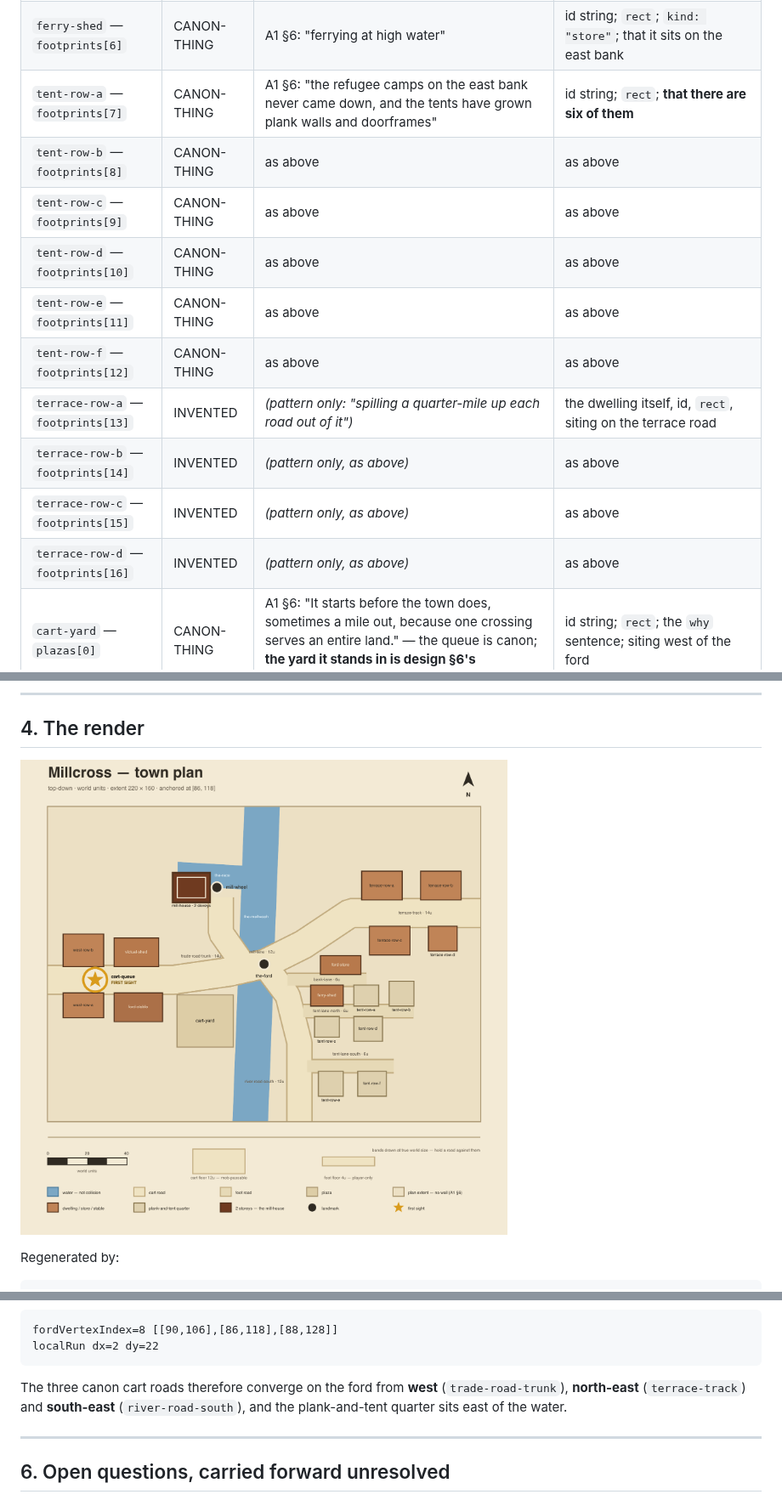
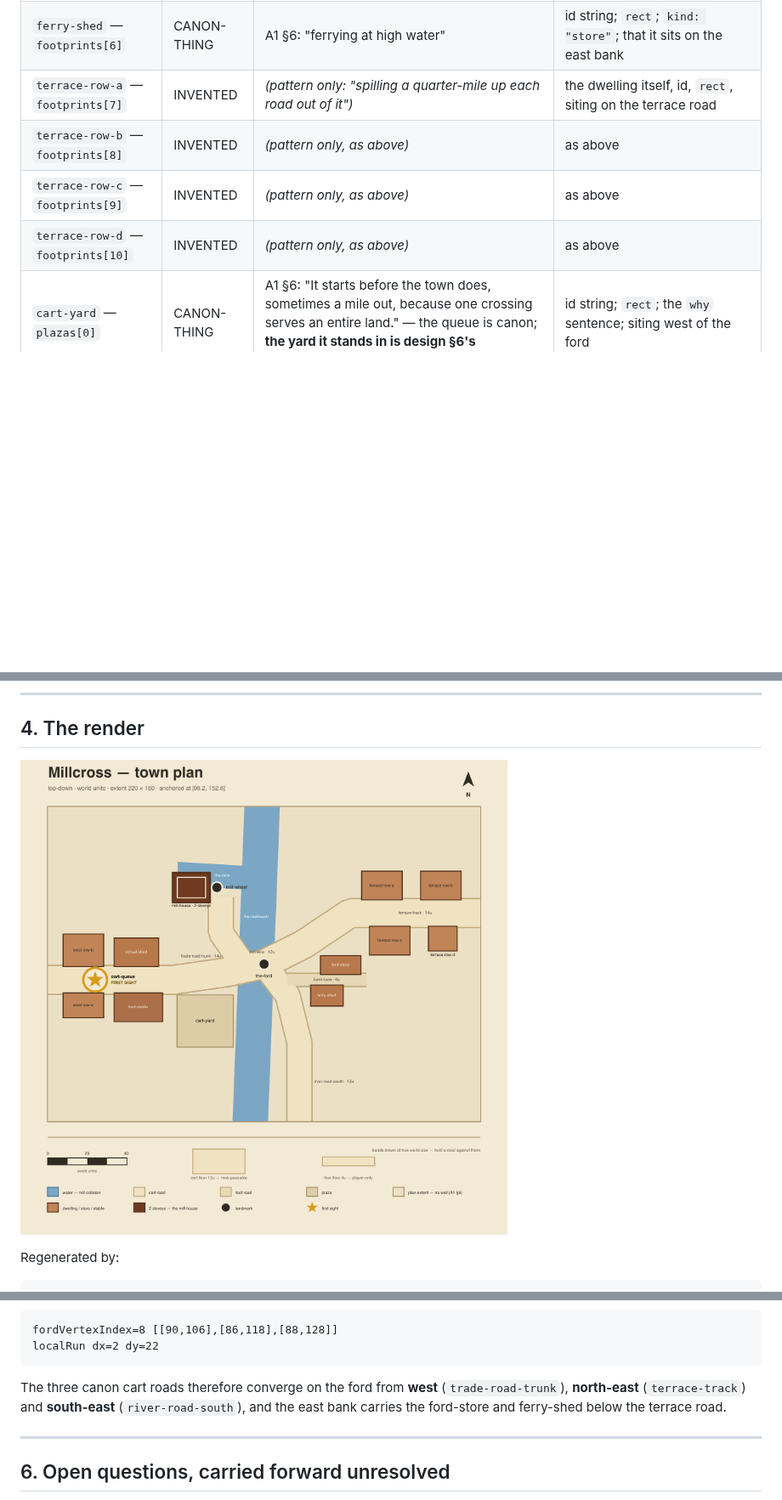
Before and after one commit to montionugera/atlas-world-svc, a Markdown page: docs/worldbuilding/A3-town-plans.md, 3 parts joined by grey strips. Shown at 85% size. GitHub-like rendering; pictures changed too: docs/worldbuilding/A3-town-millcross-plan.png; blank space fills up the shorter version.

````diff
--- a/docs/worldbuilding/A3-town-plans.md
+++ b/docs/worldbuilding/A3-town-plans.md
@@ -391,16 +389,10 @@ Three classes are used:
 | `west-row-b` — `footprints[4]` | INVENTED | *(pattern only, as above)* | as above |
 | `ford-store` — `footprints[5]` | INVENTED | — | everything: id, `rect`, `kind: "store"`, east-bank siting |
 | `ferry-shed` — `footprints[6]` | CANON-THING | A1 §6: "ferrying at high water" | id string; `rect`; `kind: "store"`; that it sits on the east bank |
-| `tent-row-a` — `footprints[7]` | CANON-THING | A1 §6: "the refugee camps on the east bank never came down, and the tents have grown plank walls and doorframes" | id string; `rect`; **that there are six of them** |
-| `tent-row-b` — `footprints[8]` | CANON-THING | as above | as above |
-| `tent-row-c` — `footprints[9]` | CANON-THING | as above | as above |
-| `tent-row-d` — `footprints[10]` | CANON-THING | as above | as above |
-| `tent-row-e` — `footprints[11]` | CANON-THING | as above | as above |
-| `tent-row-f` — `footprints[12]` | CANON-THING | as above | as above |
-| `terrace-row-a` — `footprints[13]` | INVENTED | *(pattern only: "spilling a quarter-mile up each road out of it")* | the dwelling itself, id, `rect`, siting on the terrace road |
-| `terrace-row-b` — `footprints[14]` | INVENTED | *(pattern only, as above)* | as above |
-| `terrace-row-c` — `footprints[15]` | INVENTED | *(pattern only, as above)* | as above |
-| `terrace-row-d` — `footprints[16]` | INVENTED | *(pattern only, as above)* | as above |
+| `terrace-row-a` — `footprints[7]` | INVENTED | *(pattern only: "spilling a quarter-mile up each road out of it")* | the dwelling itself, id, `rect`, siting on the terrace road |
+| `terrace-row-b` — `footprints[8]` | INVENTED | *(pattern only, as above)* | as above |
+| `terrace-row-c` — `footprints[9]` | INVENTED | *(pattern only, as above)* | as above |
+| `terrace-row-d` — `footprints[10]` | INVENTED | *(pattern only, as above)* | as above |
 | `cart-yard` — `plazas[0]` | CANON-THING | A1 §6: "It starts before the town does, sometimes a mile out, because one crossing serves an entire land." — the queue is canon; **the yard it stands in is design §6's derivation, not a canon noun** | id string; `rect`; the `why` sentence; siting west of the ford |
 | `cart-queue` — `landmarks[0]` | CANON-THING | A1 §6: "**First thing a traveller sees: the cart queue.**" | id string; `at: [24, 88]`. `firstSight: true` is canon-forced. |
 | `the-ford` — `landmarks[1]` | CANON-THING | `cluster1-geography.json` `river.ford.label: "the ford"`; A1 §3.1 "in **exactly one** by cart — that place is Millcross" | id string `the-ford`; `at: [110, 80]` in local space |
@@ -522,8 +514,8 @@ localRun dx=2 dy=22
 ```
 
 The three canon cart roads therefore converge on the ford from **west** (`trade-road-trunk`),
-**north-east** (`terrace-track`) and **south-east** (`river-road-south`), and the plank-and-tent
-quarter sits east of the water.
+**north-east** (`terrace-track`) and **south-east** (`river-road-south`), and the east bank carries
+the ford-store and ferry-shed below the terrace road.
 
 ---
 
````
Also changed, not shown: other parts of docs/worldbuilding/A3-town-plans.md (+10 -12 lines), docs/worldbuilding/A1-geography-cluster1.md (+12 -11 lines), 8 other files.
